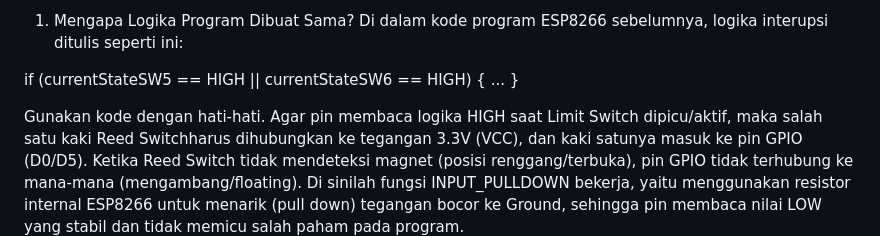
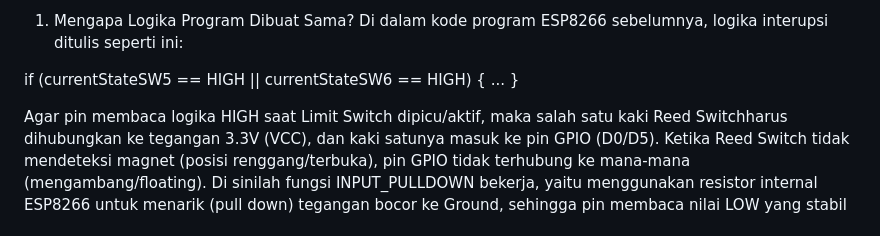
Before and after one commit to skpgelo/webgarasiApp, a Markdown page: README.md, the part around the change. Drawn GitHub-style.

```diff
--- a/README.md
+++ b/README.md
@@ -7,7 +7,6 @@ Di dalam kode program ESP8266 sebelumnya, logika interupsi ditulis seperti ini:
 
 if (currentStateSW5 == HIGH || currentStateSW6 == HIGH) { ... }
 
-Gunakan kode dengan hati-hati.
 Agar pin membaca logika HIGH saat Limit Switch dipicu/aktif, maka salah satu kaki Reed Switchharus dihubungkan ke tegangan 3.3V (VCC), dan kaki satunya masuk ke pin GPIO (D0/D5).
 Ketika Reed Switch tidak mendeteksi magnet (posisi renggang/terbuka), pin GPIO tidak terhubung ke mana-mana (mengambang/floating). Di sinilah fungsi INPUT_PULLDOWN bekerja, yaitu menggunakan resistor internal ESP8266 untuk menarik (pull down) tegangan bocor ke Ground, sehingga pin membaca nilai LOW yang stabil dan tidak memicu salah paham pada program.
 
```
